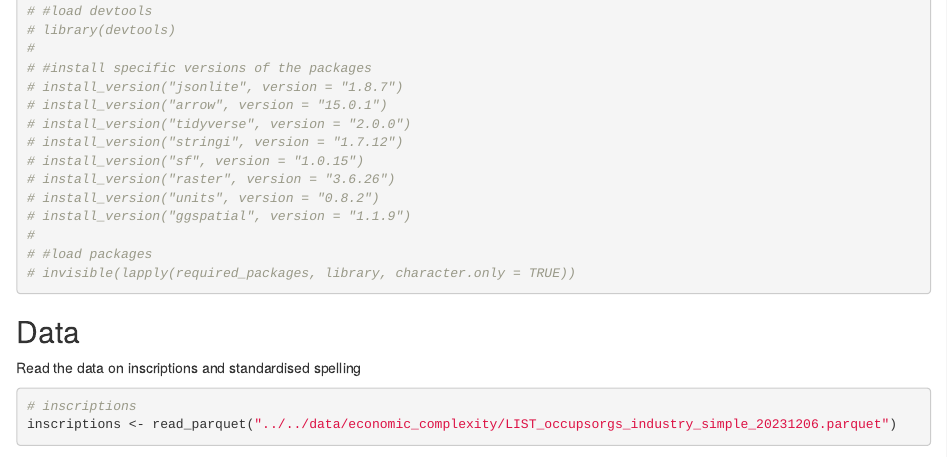
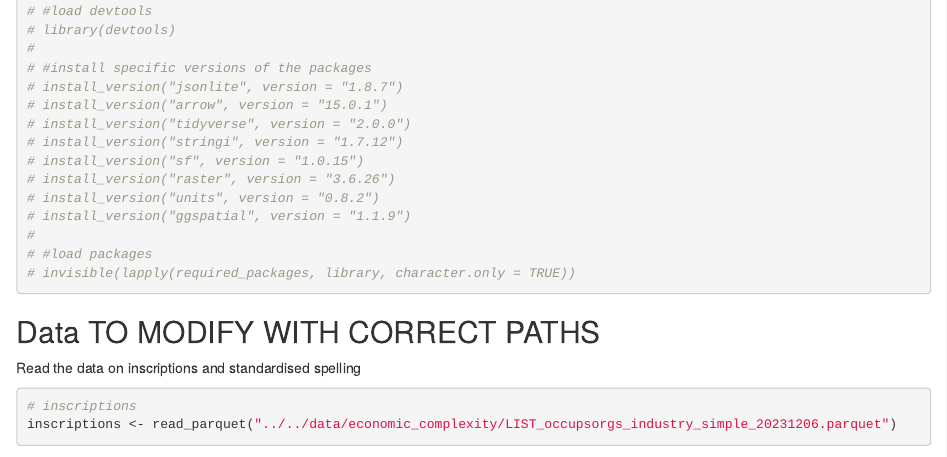
Before and after one commit to past-networks/roman_ECI, an R Markdown document (scripts/economic_complexity/economic_complexity.Rmd): the page in a window 1100 px wide, from 2140 px down. Rendered offline with R 4.5, knitr and Pandoc, with nearby package versions; some code elsewhere in the file could not run offline.

Commit message:
added note to data

````diff
--- a/scripts/economic_complexity/economic_complexity.Rmd
+++ b/scripts/economic_complexity/economic_complexity.Rmd
@@ -94,7 +94,7 @@ Note, however, that these older versions of the packages may not be available fo
 # invisible(lapply(required_packages, library, character.only = TRUE))
 ```
 
-## Data
+## Data TO MODIFY WITH CORRECT PATHS
 Read the data on inscriptions and standardised spelling
 ```{r read data on inscriptions}
 # inscriptions
````
Also changed, not shown: 1 other file.
